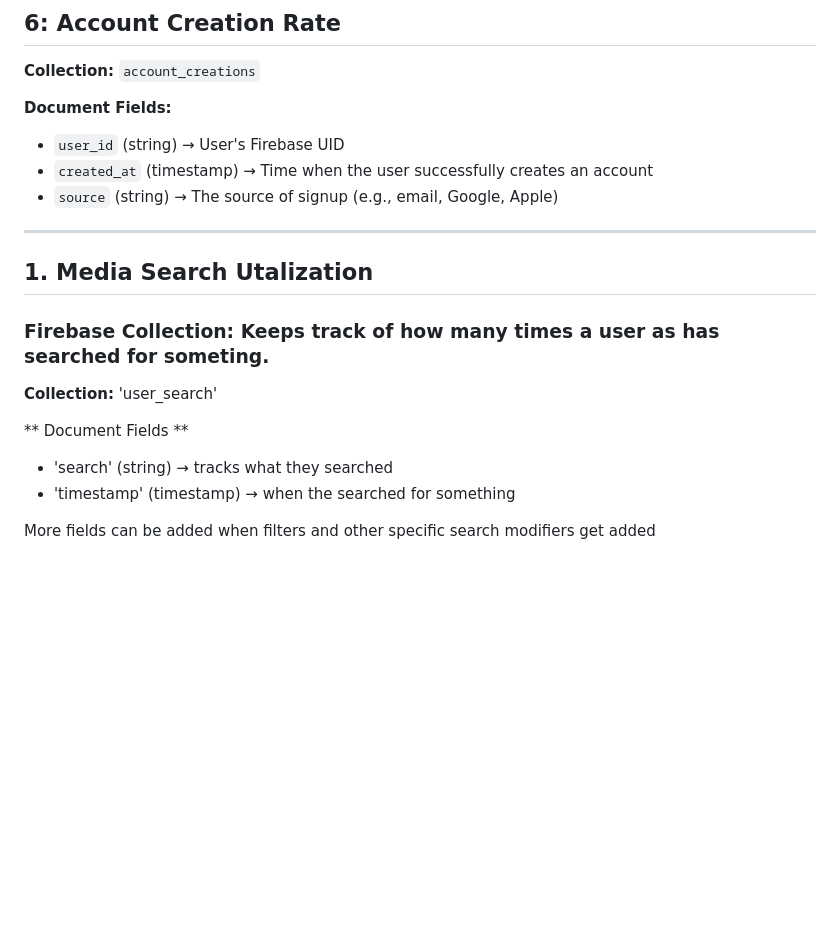
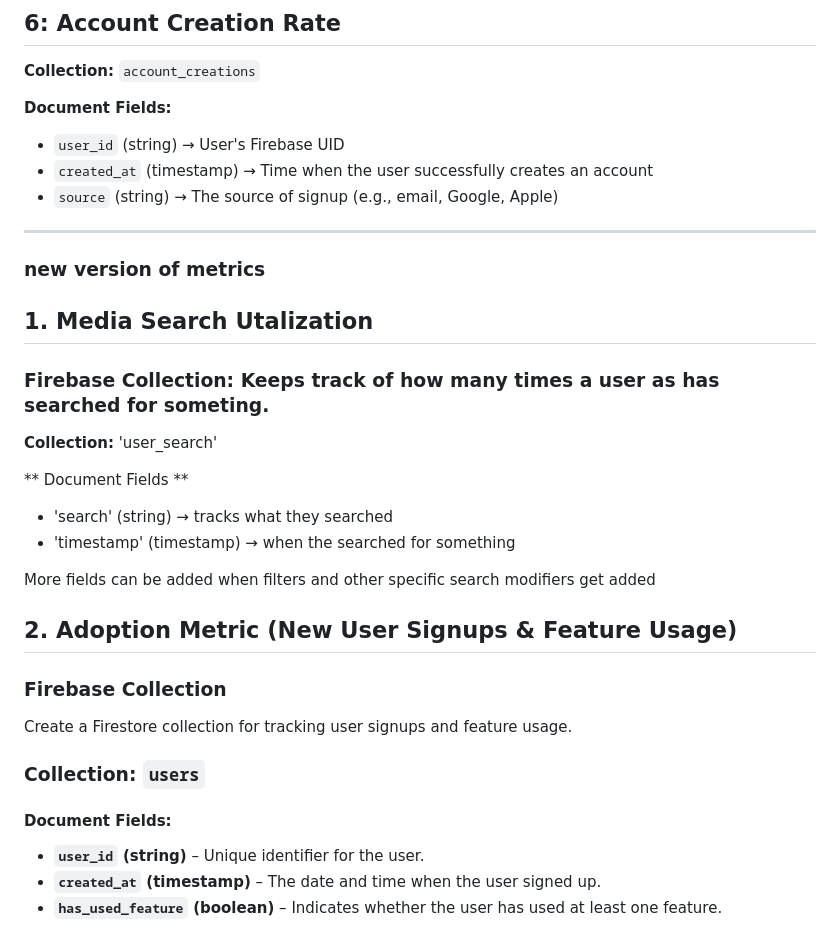
Before and after one commit to OguntadeA/CinaMatch, a Markdown page: docs/METRICS.md, the part around the change. GitHub-like rendering; blank space fills up the shorter version.

```diff
--- a/docs/METRICS.md
+++ b/docs/METRICS.md
@@ -84,7 +84,7 @@ Google HEART Framework Link ------> https://docs.google.com/presentation/d/1qdIy
 
 ---
 
-
+### new version of metrics
 
 ## 1. Media Search Utalization
 
@@ -97,3 +97,15 @@ Google HEART Framework Link ------> https://docs.google.com/presentation/d/1qdIy
 - 'timestamp' (timestamp) → when the searched for something
 
 More fields can be added when filters and other specific search modifiers get added
+
+
+## 2. Adoption Metric (New User Signups & Feature Usage)
+
+### Firebase Collection
+Create a Firestore collection for tracking user signups and feature usage.
+
+### Collection: `users`
+#### Document Fields:
+- **`user_id` (string)** – Unique identifier for the user.
+- **`created_at` (timestamp)** – The date and time when the user signed up.
+- **`has_used_feature` (boolean)** – Indicates whether the user has used at least one feature.
```
